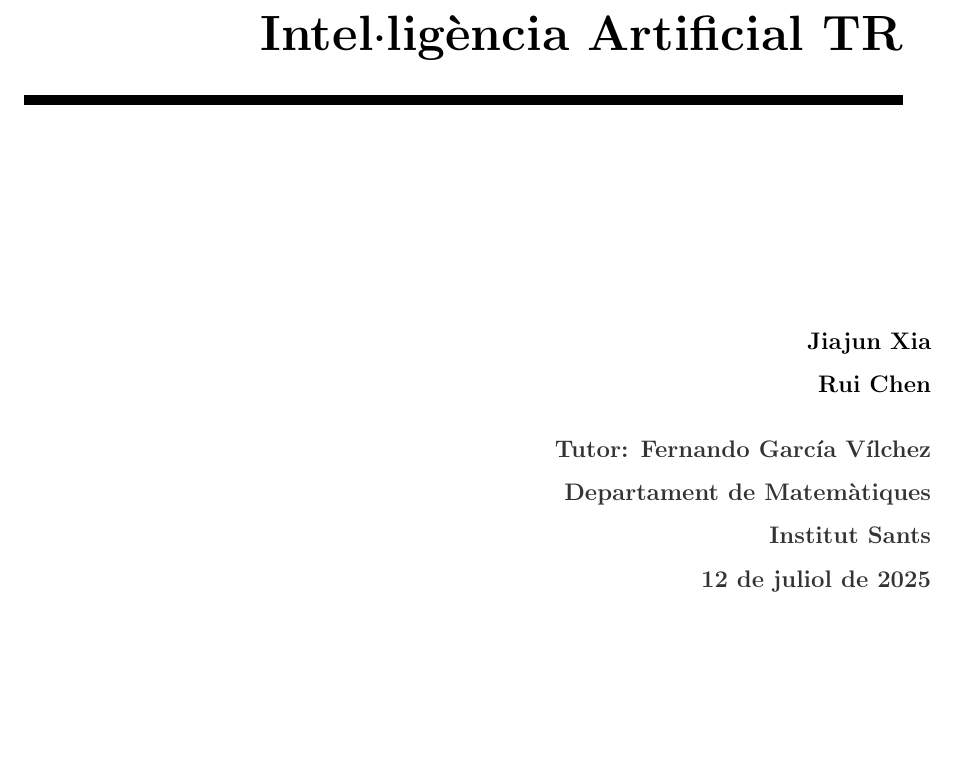
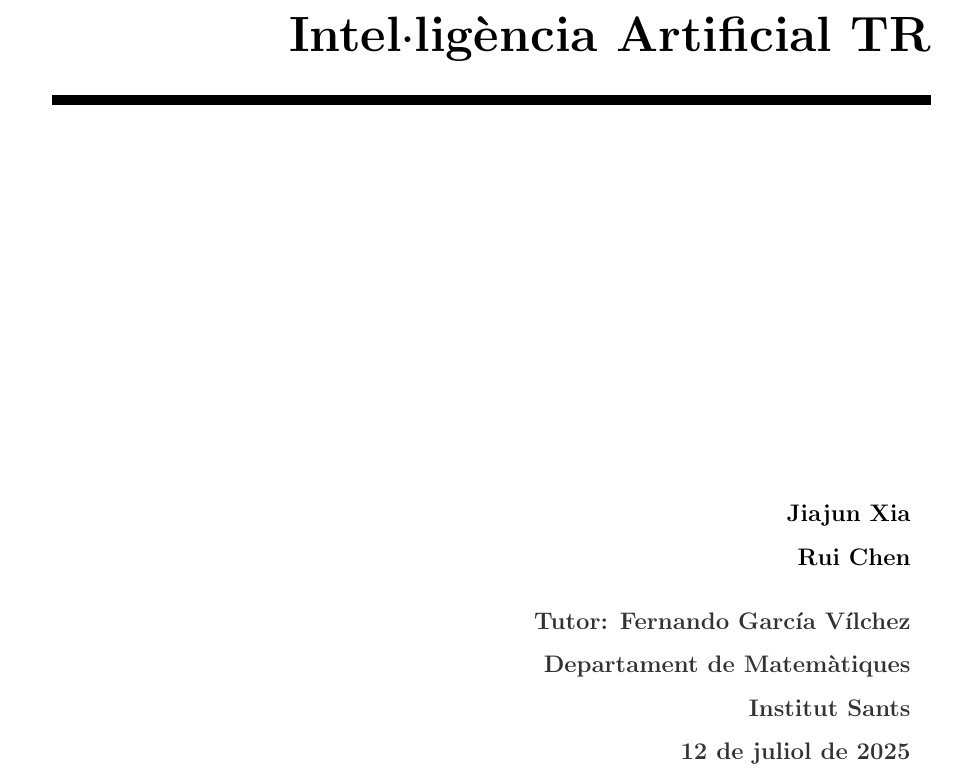
Before and after one commit to Rui564/TR-RJ-2025, a LaTeX book (memoria_RJ/memoriaRJ.tex, which reads memoria_RJ/cover/cover.tex): part of page 1 of 29, cut so that both start at the same text, the shorter picture padded with empty space. Compiled offline with pdfLaTeX.

Commit message:
He arreglat un problema de format.

```diff
--- a/memoria_RJ/cover/cover.tex
+++ b/memoria_RJ/cover/cover.tex
@@ -5,24 +5,26 @@
 %\addtolength{\textwidth}{-\centeroffset}
 \thispagestyle{empty}
 \vspace*{\stretch{1}}
-\noindent\hspace*{\centeroffset}\begin{minipage}{\textwidth}
+\noindent\hspace*{\centeroffset}
+
+\begin{minipage}{\textwidth}
 % \begin{center}
 %       \includegraphics[width=0.8\textwidth]{./../figures/matesLliure.pdf}
 % \end{center}
 \vspace*{3truecm}
 
 
-\flushright
-{\Huge\bfseries
+\flushright{\Huge\bfseries
   Intel·ligència Artificial TR
 }
 \noindent\rule[-1ex]{\textwidth}{5pt}\\[4.5ex]
 \end{minipage}
 
 \vspace{\stretch{1}}
-%\noindent\hspace*{\centeroffset}\begin{minipage}{\textwidth}
-\flushright
-{\bfseries
+
+\noindent\hspace*{\centeroffset}
+\begin{minipage}{\textwidth}
+\flushright{\bfseries
 	Jiajun Xia \\
 	Rui Chen\\[2ex]
 	\textcolor{black!80}{
```
Also changed, not shown: memoria_RJ/memoriaRJ.tex (+0 -1 lines), memoria_RJ/cover/cover.tex (3 more changed lines).
